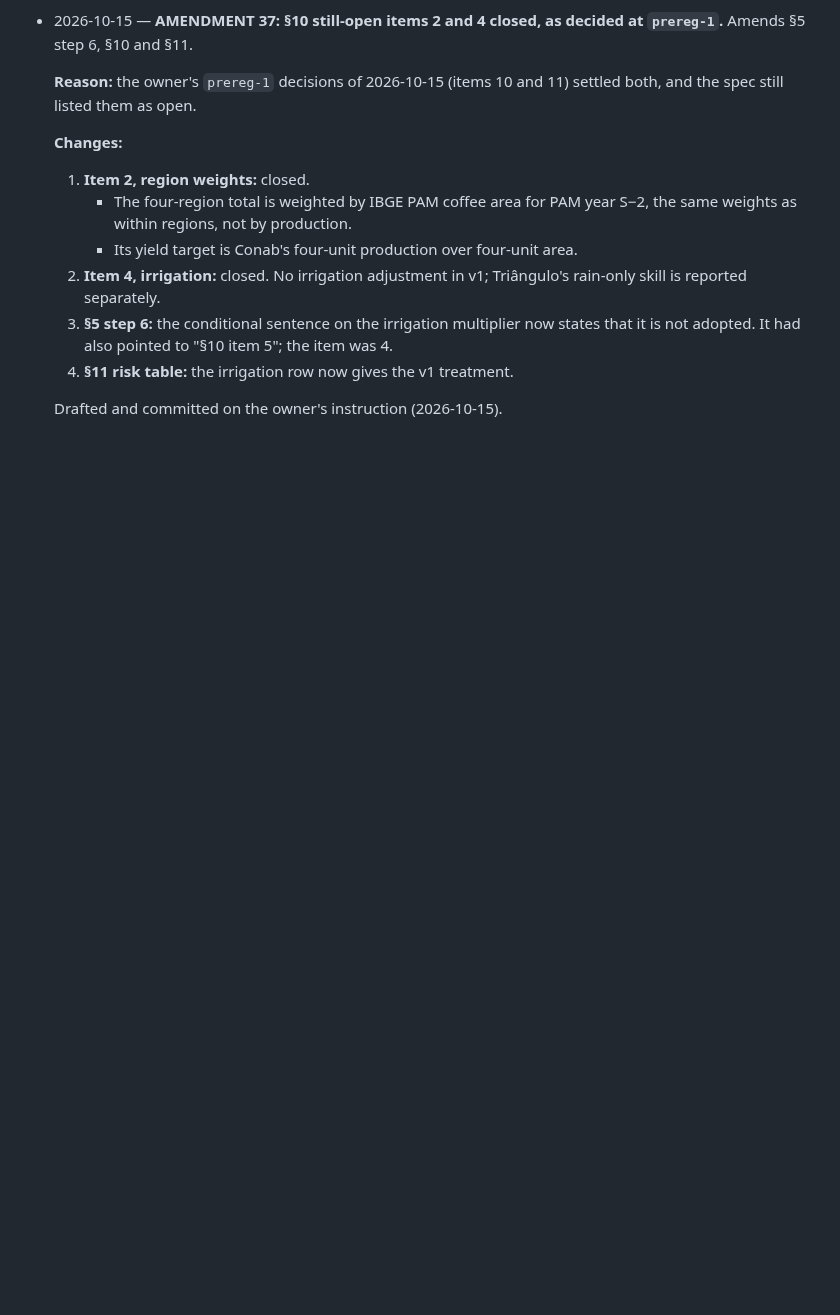
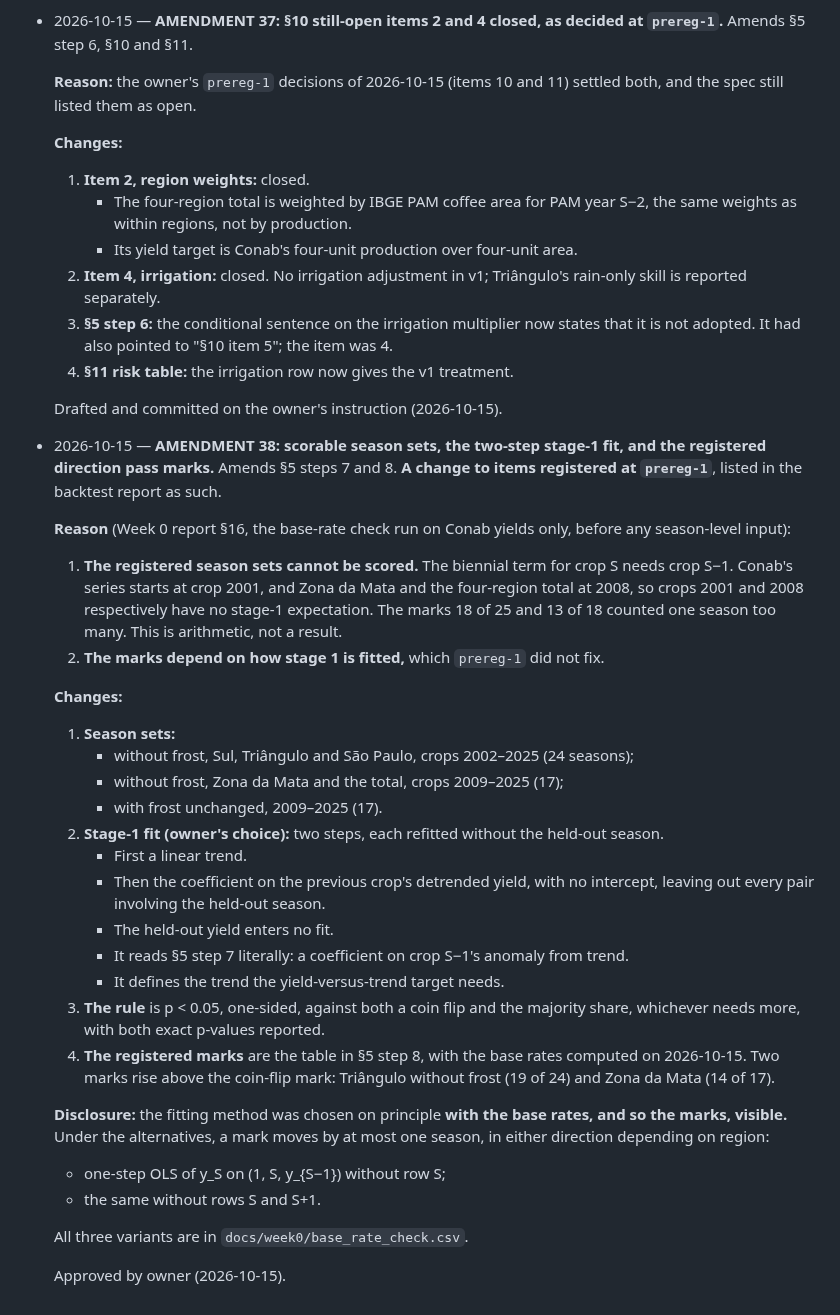
Before and after one commit to Austin-Krawczyk/brazil-arabica-index, a Markdown page: SPEC_CHANGELOG.md, the part around the change. GitHub-like rendering; blank space fills up the shorter version.

```diff
--- a/SPEC_CHANGELOG.md
+++ b/SPEC_CHANGELOG.md
@@ -949,3 +949,43 @@ Every change to scope, dated, with the reason. Newest at the bottom.
   4. **§11 risk table:** the irrigation row now gives the v1 treatment.
 
   Drafted and committed on the owner's instruction (2026-10-15).
+
+- 2026-10-15 — **AMENDMENT 38: scorable season sets, the two-step stage-1 fit, and the registered
+  direction pass marks.** Amends §5 steps 7 and 8. **A change to items registered at `prereg-1`**,
+  listed in the backtest report as such.
+
+  **Reason** (Week 0 report §16, the base-rate check run on Conab yields only, before any
+  season-level input):
+  1. **The registered season sets cannot be scored.** The biennial term for crop S needs crop
+     S−1. Conab's series starts at crop 2001, and Zona da Mata and the four-region total at 2008,
+     so crops 2001 and 2008 respectively have no stage-1 expectation. The marks 18 of 25 and
+     13 of 18 counted one season too many. This is arithmetic, not a result.
+  2. **The marks depend on how stage 1 is fitted,** which `prereg-1` did not fix.
+
+  **Changes:**
+  1. **Season sets:**
+     - without frost, Sul, Triângulo and São Paulo, crops 2002–2025 (24 seasons);
+     - without frost, Zona da Mata and the total, crops 2009–2025 (17);
+     - with frost unchanged, 2009–2025 (17).
+  2. **Stage-1 fit (owner's choice):** two steps, each refitted without the held-out season.
+     - First a linear trend.
+     - Then the coefficient on the previous crop's detrended yield, with no intercept, leaving out
+       every pair involving the held-out season.
+     - The held-out yield enters no fit.
+     - It reads §5 step 7 literally: a coefficient on crop S−1's anomaly from trend.
+     - It defines the trend the yield-versus-trend target needs.
+  3. **The rule** is p < 0.05, one-sided, against both a coin flip and the majority share,
+     whichever needs more, with both exact p-values reported.
+  4. **The registered marks** are the table in §5 step 8, with the base rates computed on
+     2026-10-15. Two marks rise above the coin-flip mark: Triângulo without frost (19 of 24) and
+     Zona da Mata (14 of 17).
+
+  **Disclosure:** the fitting method was chosen on principle **with the base rates, and so the
+  marks, visible.** Under the alternatives, a mark moves by at most one season, in either direction
+  depending on region:
+  - one-step OLS of y_S on (1, S, y_{S−1}) without row S;
+  - the same without rows S and S+1.
+
+  All three variants are in `docs/week0/base_rate_check.csv`.
+
+  Approved by owner (2026-10-15).
```
Also changed, not shown: CLAUDE.md (+31 -12 lines).
